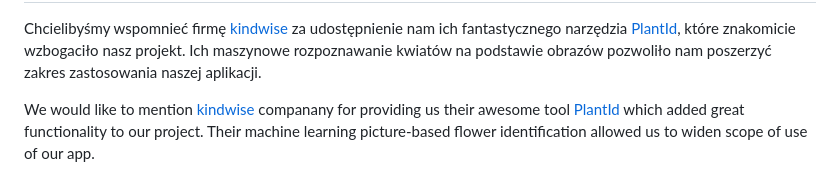
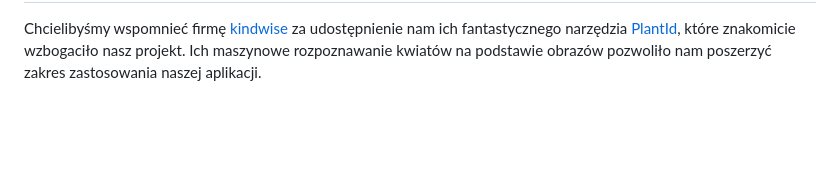
Before and after one commit to Flight3R/i-konewka, a Markdown page: README.md, the part around the change. Rendered like a GitHub page; blank space fills up the shorter version.

Commit message:
dell english part

```diff
--- a/README.md
+++ b/README.md
@@ -74,7 +74,3 @@ Wszystkie te tabele są ze sobą powiązane za pomocą kluczy obcych (foreign ke
 ## Podziękowania
 
 Chcielibyśmy wspomnieć firmę [kindwise](https://www.kindwise.com/) za udostępnienie nam ich fantastycznego narzędzia [PlantId](https://plant.id/), które znakomicie wzbogaciło nasz projekt. Ich maszynowe rozpoznawanie kwiatów na podstawie obrazów pozwoliło nam poszerzyć zakres zastosowania naszej aplikacji.
-
-We would like to mention [kindwise](https://www.kindwise.com/) companany for providing us
-their awesome tool [PlantId](https://plant.id/) which added great functionality to our project.
-Their machine learning picture-based flower identification allowed us to widen scope of use of our app.
```
